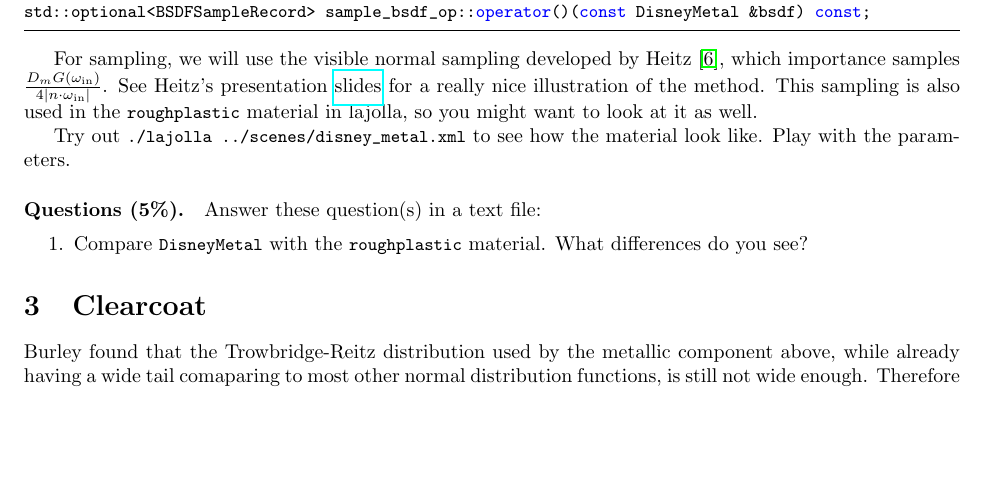
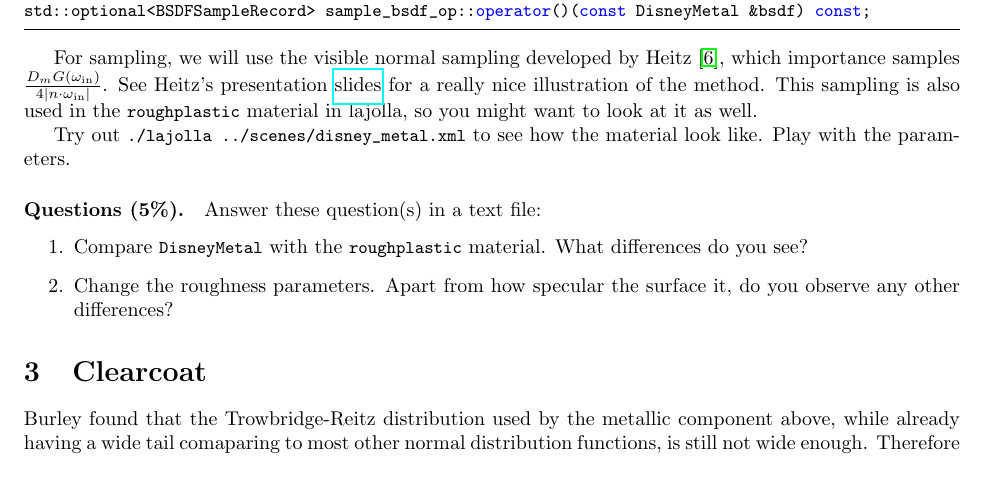
Before and after one commit to wuyah/lajolla_public_cse272, a LaTeX problem sheet (handouts/homework1.tex): part of page 5 of 11, cut so that both start at the same text, the shorter picture padded with empty space. Compiled offline with pdfLaTeX.

Commit message:
Add question

```diff
--- a/handouts/homework1.tex
+++ b/handouts/homework1.tex
@@ -157,6 +157,7 @@ Try out \lstinline{./lajolla ../scenes/disney_metal.xml} to see how the material
 \paragraph{Questions (5\%).} Answer these question(s) in a text file:
 \begin{enumerate}
 	\item Compare \lstinline{DisneyMetal} with the \lstinline{roughplastic} material. What differences do you see?
+	\item Change the roughness parameters. Apart from how specular the surface it, do you observe any other differences?
 \end{enumerate}
 
 \section{Clearcoat}
```
